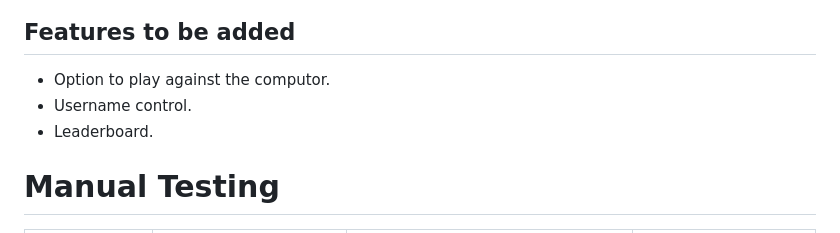
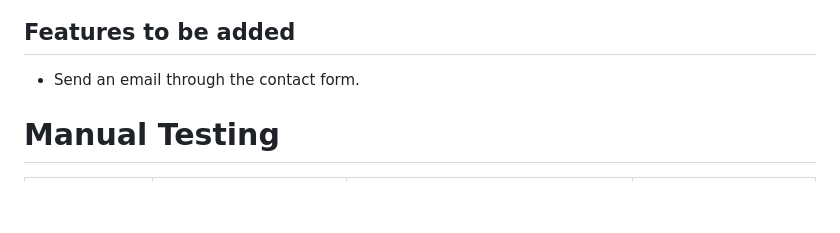
Before and after one commit to CliveC99/car-rating, a Markdown page: README.md, the part around the change printed below. Drawn GitHub-style; blank space fills up the shorter version.

Commit message:
Add features to the readme

```diff
--- a/README.md
+++ b/README.md
@@ -79,7 +84,5 @@ Check out [Car Reviews]()
 ## Features to be added
-* Option to play against the computor.
-* Username control.
-* Leaderboard.
+* Send an email through the contact form.
 
 # Manual Testing
    | Feature        |    Expected   | Result       | Test |
```
Also changed, not shown: other parts of README.md (+22 -17 lines).
